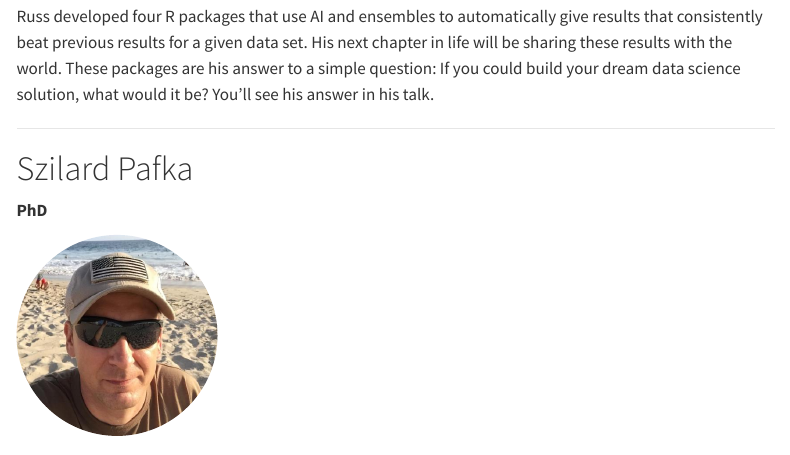
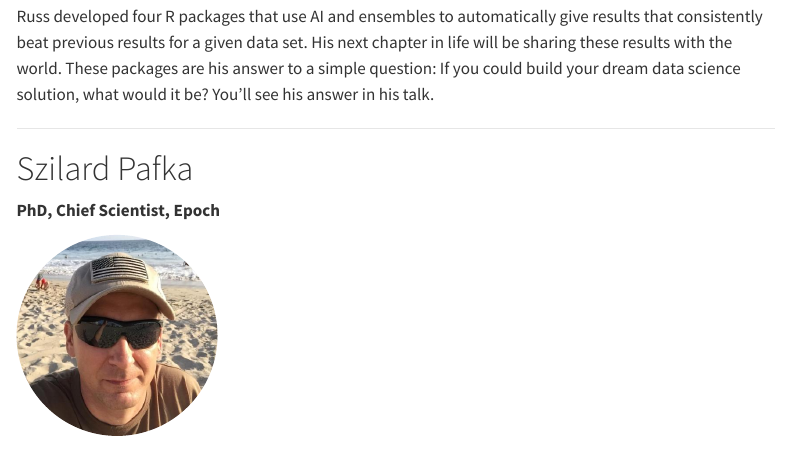
Before and after one commit to RConsortium/RplusAI_website, a Quarto document (Abstracts.qmd): the page in a window 1100 px wide, from 11950 px down. Rendered offline with R 4.5, knitr and Pandoc in place of Quarto, with nearby package versions; menus at the side of the page are left out.

Commit message:
Update Szilard Pafka's title and affiliation

```diff
--- a/Abstracts.qmd
+++ b/Abstracts.qmd
@@ -268,7 +268,7 @@ Russ developed four R packages that use AI and ensembles to automatically give r
 
 # Szilard Pafka {#szilard-pafka}
 
-**PhD**
+**PhD, Chief Scientist, Epoch**
 
 ![](images/szilard_pafka.png){style="border-radius: 50%; width: 200px;"}
 
```
